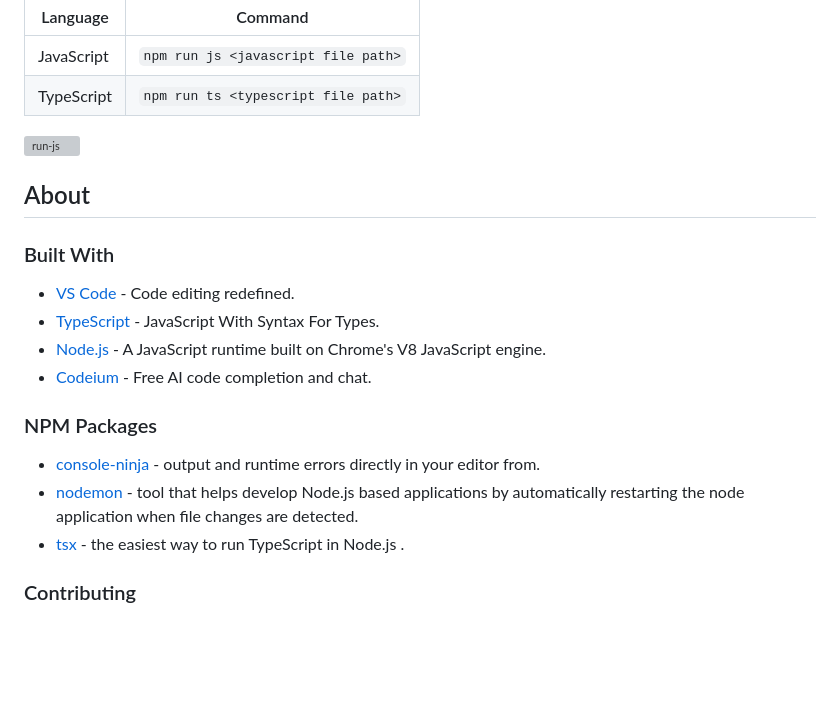
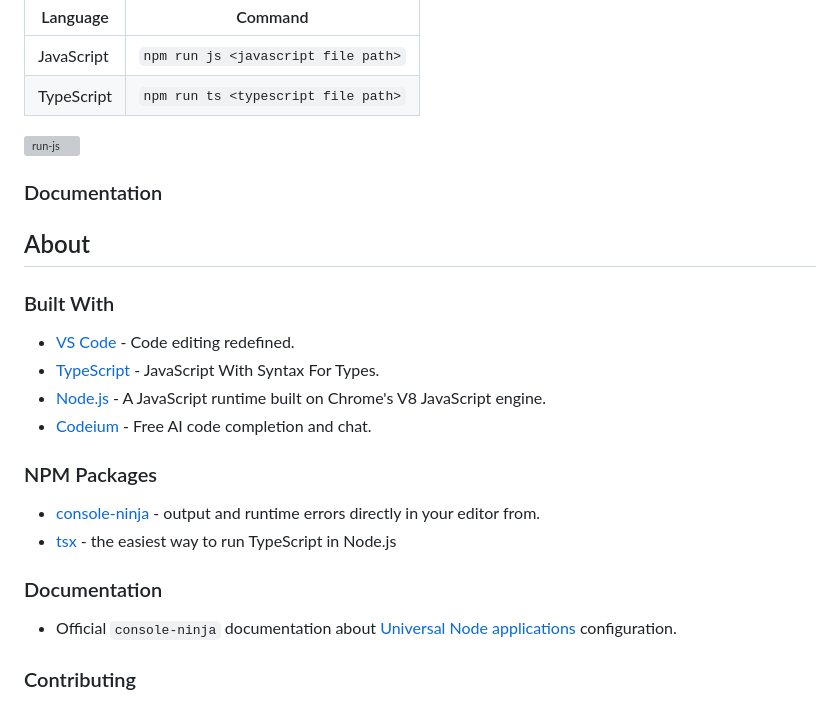
Before and after one commit to joseverdev/dev-playground, a Markdown page: README.md, the part around the change. Drawn GitHub-style; blank space fills up the shorter version; grey boxes are pictures that could not be loaded.

Commit message:
docs: add important documentation links

```diff
--- a/README.md
+++ b/README.md
@@ -49,6 +49,10 @@ Open terminal and run one of those commands:
 
 ![run-js](.github/assets/run-js.gif)
 
+### Documentation
+
+
+
 ## About
 
 ### Built With
@@ -61,9 +65,11 @@ Open terminal and run one of those commands:
 ### NPM Packages
 
 - [console-ninja](https://www.npmjs.com/package/console-ninja) - output and runtime errors directly in your editor from.
-- [nodemon](https://www.npmjs.com/package/nodemon) - tool that helps develop Node.js based applications by automatically restarting the node application when file changes are detected.
 - [tsx](https://www.npmjs.com/package/tsx) - the easiest way to run TypeScript in Node.js
-.
+
+### Documentation
+
+- Official `console-ninja` documentation about [Universal Node applications](https://github.com/wallabyjs/console-ninja?tab=readme-ov-file#universal-node-applications) configuration.
 
 ### Contributing
 
```
